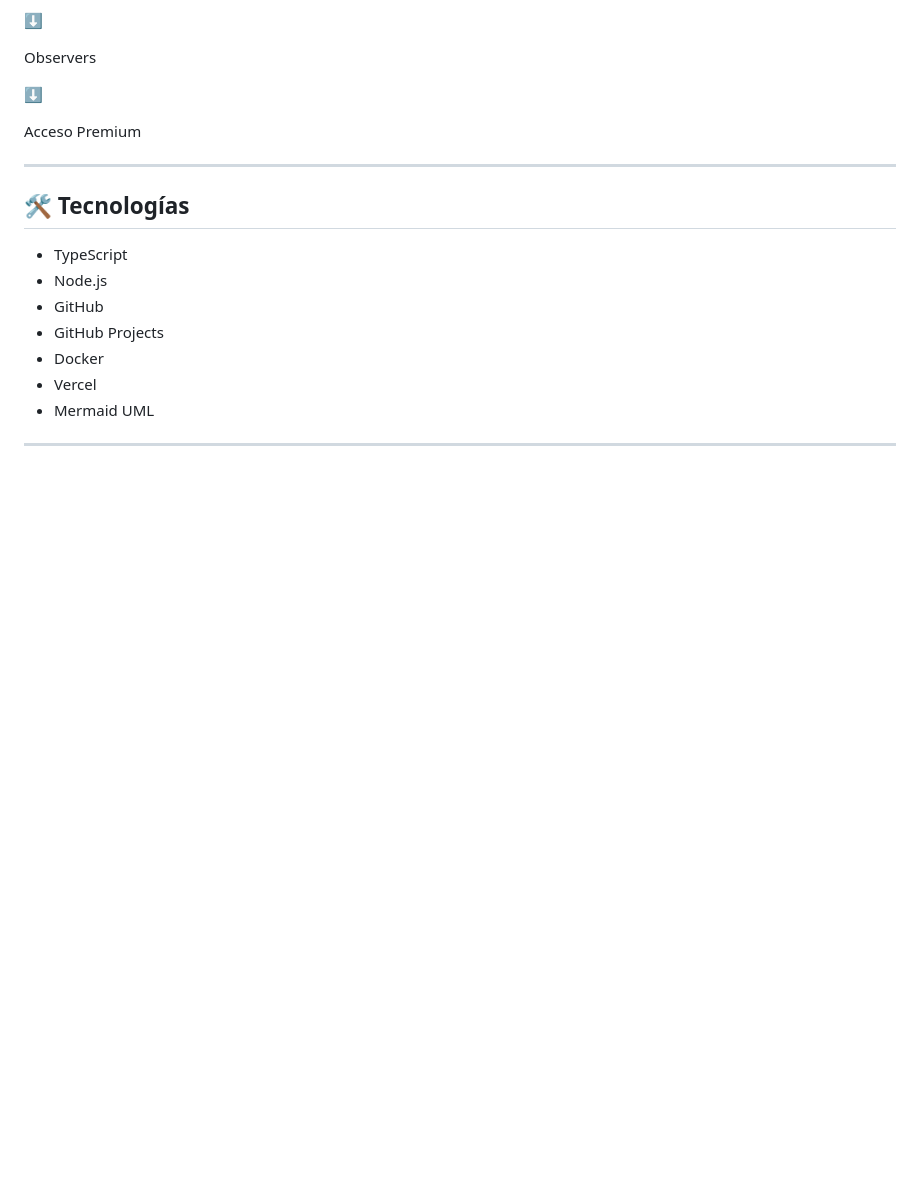
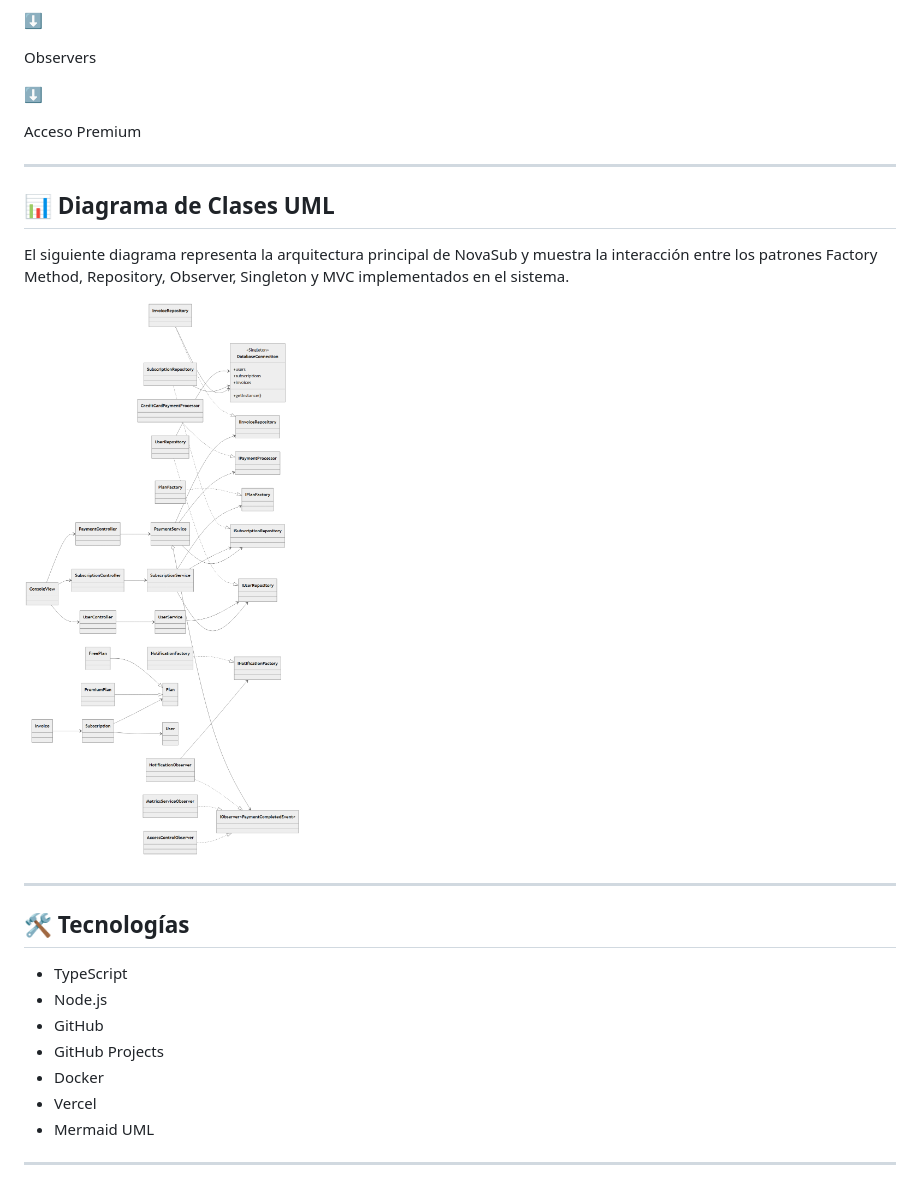
Before and after one commit to Frederick1824/suscripciones-premium-poo, a Markdown page: README.md, the part around the change. Drawn GitHub-style; pictures changed too: docs/uml/diagrama-clases.png (added); blank space fills up the shorter version.

Commit message:
Agrega diagrama UML al README

```diff
--- a/README.md
+++ b/README.md
@@ -143,6 +143,14 @@ Acceso Premium
 
 ---
 
+## 📊 Diagrama de Clases UML
+
+El siguiente diagrama representa la arquitectura principal de NovaSub y muestra la interacción entre los patrones Factory Method, Repository, Observer, Singleton y MVC implementados en el sistema.
+
+![Diagrama UML](docs/uml/diagrama-clases.png)
+
+---
+
 ## 🛠️ Tecnologías
 
 * TypeScript
```
